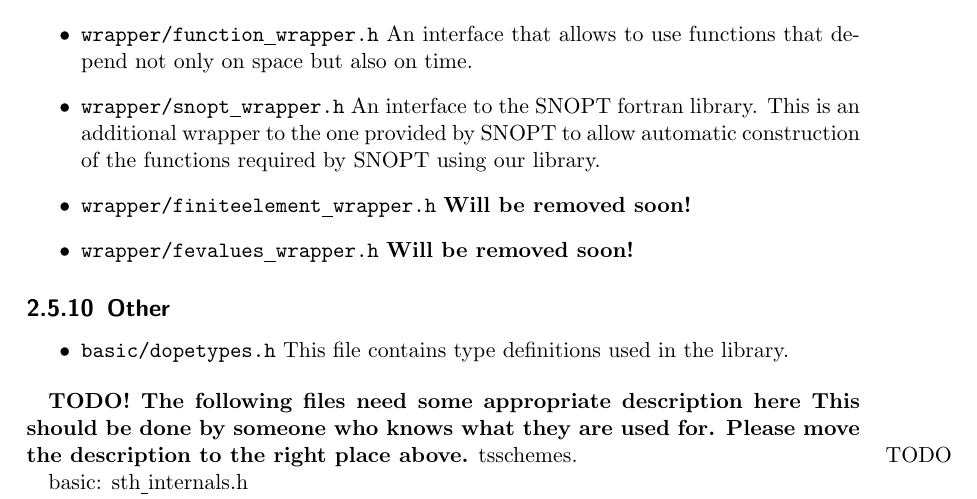
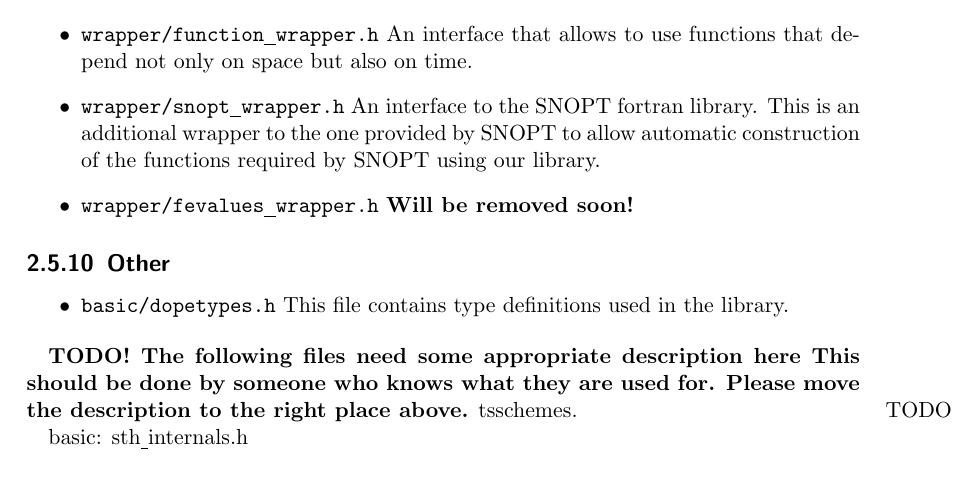
Before and after one commit to winnifried/dopelib, a LaTeX thesis (Examples/description.tex, which reads Examples/Documentation/introduction.tex): part of page 16 of 58, cut so that both start at the same text. Compiled offline with pdfLaTeX.

Commit message:
FiniteElementWrapper class from description removed

```diff
--- a/Examples/Documentation/introduction.tex
+++ b/Examples/Documentation/introduction.tex
@@ -448,7 +448,6 @@ do not fit the above but are important for the user to know.
   \item \texttt{wrapper/snopt\underline{ }wrapper.h} An interface to the SNOPT fortran library. This is an additional
     wrapper to the one provided by SNOPT to allow automatic construction of the functions required
     by SNOPT using our library.
-  \item \texttt{wrapper/finiteelement\underline{ }wrapper.h} {\bf Will be removed soon!}
   \item \texttt{wrapper/fevalues\underline{ }wrapper.h} {\bf Will be removed soon!}
 \end{itemize}
 
```
